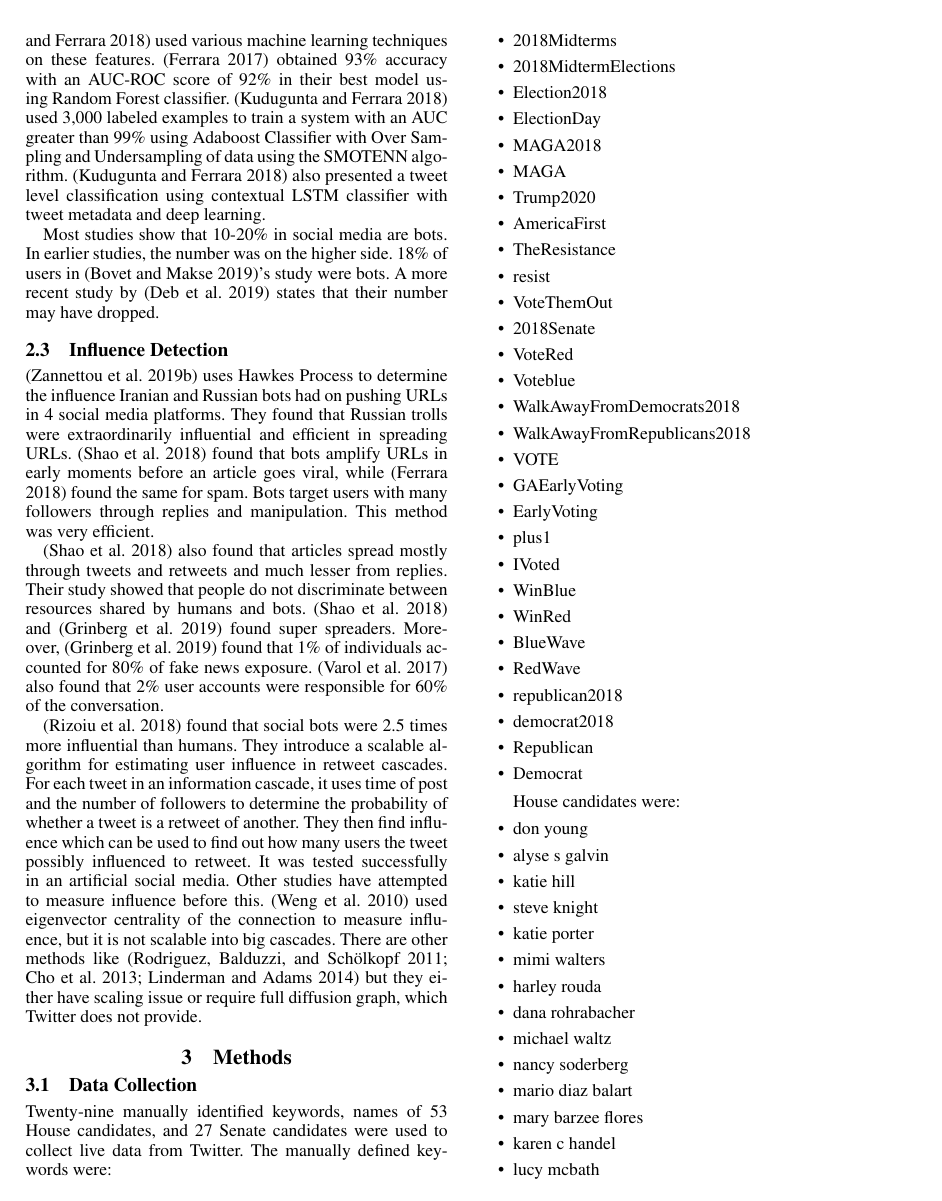
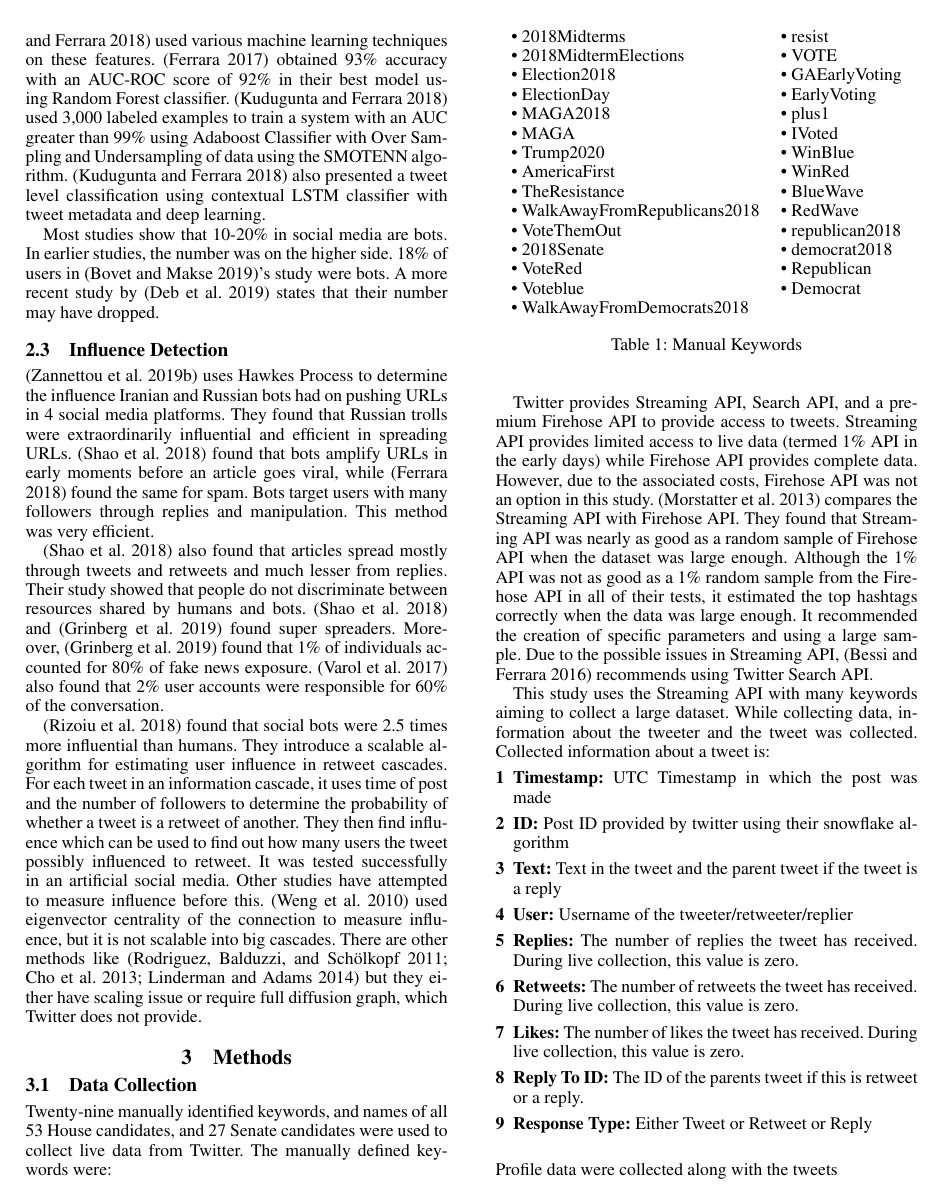
Before and after one commit to warproxxx/AAAI-US-Election-Paper, a LaTeX paper (paper.tex): page 3 of 12 before the commit and page 3 of 11 after it. Compiled offline with pdfLaTeX.

Commit message:
Remove. Some more shit to do

```diff
--- a/paper.tex
+++ b/paper.tex
@@ -15,7 +15,6 @@
 \usepackage{amsmath}
 \usepackage{enumitem}
 \usepackage{subcaption}
-\usepackage{float} %float cannot be used
 
 \pdfinfo{
 /Title (Measuring the Influence of Twitter Bots during the 2018 US Midterm Election)
@@ -162,58 +161,27 @@ to find out how many users the tweet possibly influenced to retweet. It was test
 \section{Methods}
 \label{sec:method}
 \subsection{Data Collection}
-Twenty-nine manually identified keywords, names of 53 House candidates, and 27 Senate candidates were used to collect live data from Twitter. The manually defined keywords were:
+Twenty-nine manually identified keywords, and names of all 53 House candidates, and 27 Senate candidates were used to collect live data from Twitter. The manually defined keywords were:
 
-\begin{itemize}
-    \item 2018Midterms
-    \item 2018MidtermElections
-    \item Election2018
-    \item ElectionDay
-    \item MAGA2018
-    \item MAGA
-    \item Trump2020
-    \item AmericaFirst
-    \item TheResistance
-    \item resist
-    \item VoteThemOut
-    \item 2018Senate
-    \item VoteRed
-    \item Voteblue
-    \item WalkAwayFromDemocrats2018
-    \item WalkAwayFromRepublicans2018
-    \item VOTE
-    \item GAEarlyVoting
-    \item EarlyVoting
-    \item plus1
-    \item IVoted
-    \item WinBlue
-    \item WinRed
-    \item BlueWave
-    \item RedWave
-    \item republican2018
-    \item democrat2018
-    \item Republican
-    \item Democrat
-\end{itemize}
-
-House candidates were:
-
-\begin{itemize}
-    \item don young
-    \item alyse s galvin
-    \item katie hill
-    \item steve knight
-    \item katie porter
-    \item mimi walters
-    \item harley rouda
-    \item dana rohrabacher
-    \item michael waltz
-    \item nancy soderberg
-    \item mario diaz balart
-    \item mary barzee flores
-    \item karen c handel
-    \item lucy mcbath
-    \item cindy axne
-    \item david young
-    \item mike bost
-    \item brendan kelly
+\begin{table}[]
+    \centering
+    \begin{tabular}{ll}
+    • 2018Midterms & • resist \\
+    • 2018MidtermElections & • VOTE \\
+    • Election2018 & • GAEarlyVoting \\
+    • ElectionDay & • EarlyVoting \\
+    • MAGA2018 & • plus1 \\
+    • MAGA & • IVoted \\
+    • Trump2020 & • WinBlue \\
+    • AmericaFirst & • WinRed \\
+    • TheResistance & • BlueWave \\
+    • WalkAwayFromRepublicans2018 & • RedWave \\
+    • VoteThemOut & • republican2018 \\
+    • 2018Senate & • democrat2018 \\
+    • VoteRed & • Republican \\
+    • Voteblue & • Democrat \\
+    • WalkAwayFromDemocrats2018 &
+    \end{tabular}
+    \caption{Manual Keywords}
+    \label{tab:manual-keywords}
+    \end{table}
```
Also changed, not shown: paper.pdf, paper.tex (93 more changed lines), 5 other files.
